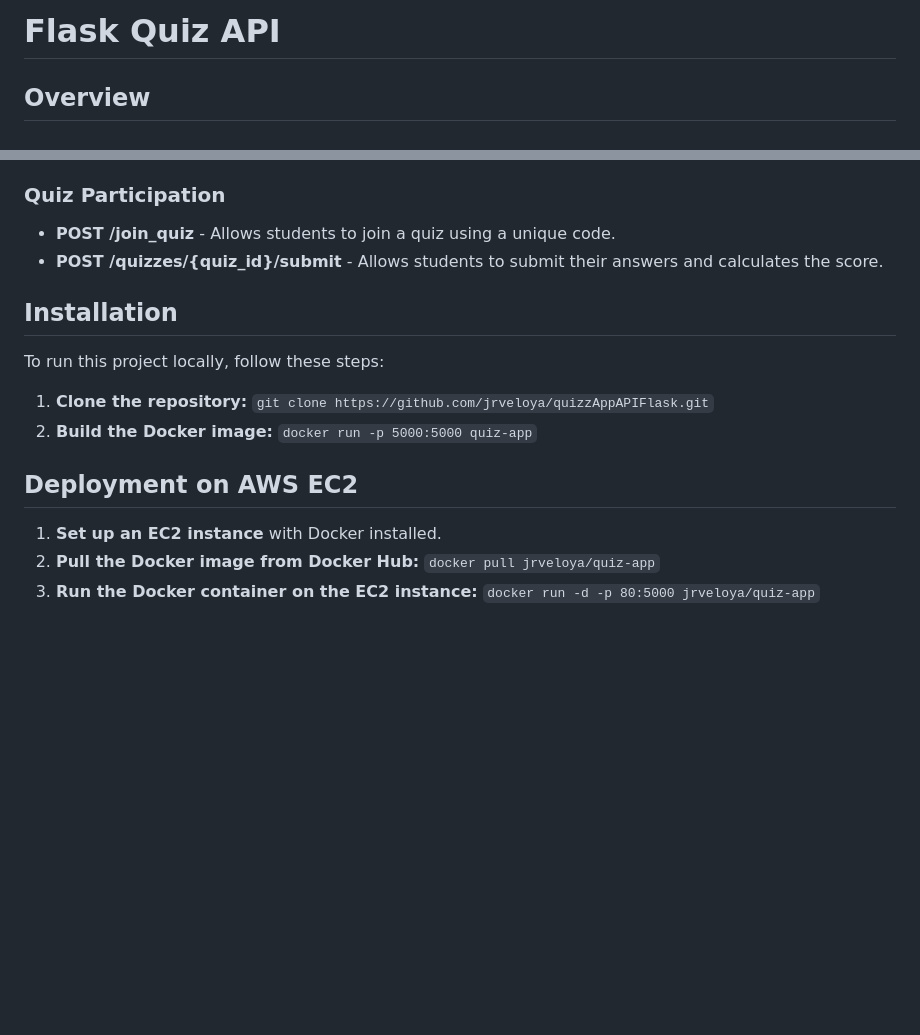
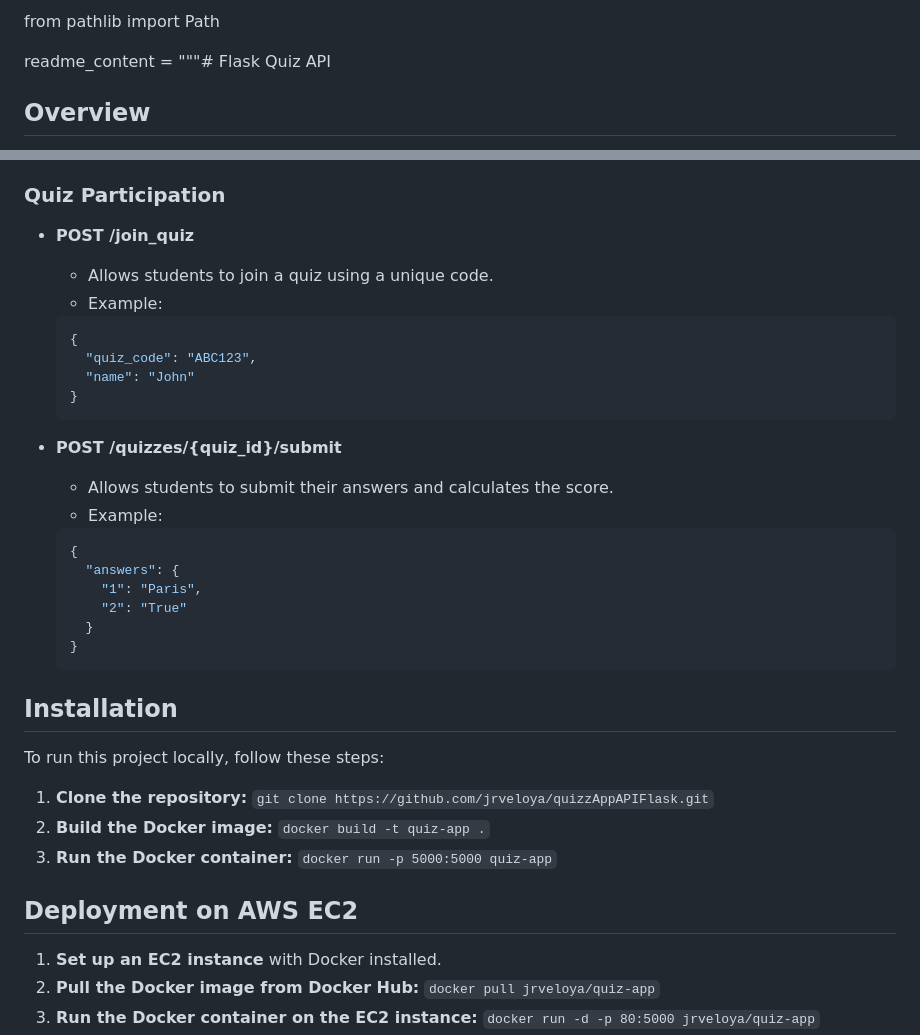
Before and after one commit to jrveloya/quizzAppAPIFlask, a Markdown page: readme.md, 2 parts joined by grey strips. GitHub-like rendering; blank space fills up the shorter version.

````diff
--- a/readme.md
+++ b/readme.md
@@ -1,4 +1,6 @@
-# Flask Quiz API
+from pathlib import Path
+
+readme_content = """# Flask Quiz API
 
 ## Overview
 
@@ -31,8 +78,27 @@ The Flask Quiz API is a web application that allows teachers to create and manag
 
 ### Quiz Participation
 
-- **POST /join_quiz** - Allows students to join a quiz using a unique code.
-- **POST /quizzes/{quiz_id}/submit** - Allows students to submit their answers and calculates the score.
+- **POST /join_quiz**
+    - Allows students to join a quiz using a unique code.
+    - Example:
+    ```json
+    {
+      "quiz_code": "ABC123",
+      "name": "John"
+    }
+    ```
+
+- **POST /quizzes/{quiz_id}/submit**
+    - Allows students to submit their answers and calculates the score.
+    - Example:
+    ```json
+    {
+      "answers": {
+        "1": "Paris",
+        "2": "True"
+      }
+    }
+    ```
 
 ## Installation
 
@@ -41,9 +107,12 @@ To run this project locally, follow these steps:
 1. **Clone the repository:**
 `git clone https://github.com/jrveloya/quizzAppAPIFlask.git`
 2. **Build the Docker image:**
+`docker build -t quiz-app .`
+3. **Run the Docker container:**
 `docker run -p 5000:5000 quiz-app`
 
 ## Deployment on AWS EC2
+
 1. **Set up an EC2 instance** with Docker installed.
 2. **Pull the Docker image from Docker Hub:**
 `docker pull jrveloya/quiz-app`
````
Also changed, not shown: other parts of readme.md (+57 -7 lines).
